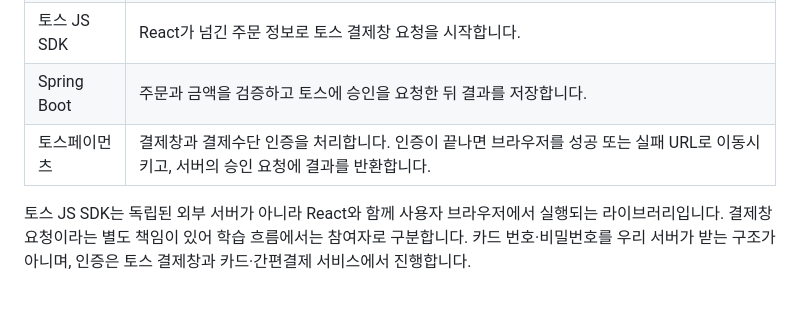
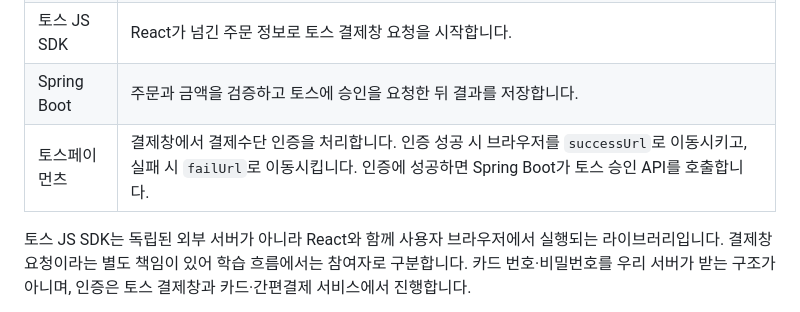
Before and after one commit to lee-gimoon/payment-service, a Markdown page: docs/payment-domain.md, the part around the change. Drawn GitHub-style.

Commit message:
docs: clarify Toss approval handoff

```diff
--- a/docs/payment-domain.md
+++ b/docs/payment-domain.md
@@ -10,7 +10,7 @@
 | React | 주문 화면과 결과 화면을 표시하고 서버 API를 호출하며, 주문 정보를 토스 JS SDK에 전달합니다. |
 | 토스 JS SDK | React가 넘긴 주문 정보로 토스 결제창 요청을 시작합니다. |
 | Spring Boot | 주문과 금액을 검증하고 토스에 승인을 요청한 뒤 결과를 저장합니다. |
-| 토스페이먼츠 | 결제창과 결제수단 인증을 처리합니다. 인증이 끝나면 브라우저를 성공 또는 실패 URL로 이동시키고, 서버의 승인 요청에 결과를 반환합니다. |
+| 토스페이먼츠 | 결제창에서 결제수단 인증을 처리합니다. 인증 성공 시 브라우저를 `successUrl`로 이동시키고, 실패 시 `failUrl`로 이동시킵니다. 인증에 성공하면 Spring Boot가 토스 승인 API를 호출합니다. |
 
 토스 JS SDK는 독립된 외부 서버가 아니라 React와 함께 사용자 브라우저에서 실행되는 라이브러리입니다. 결제창 요청이라는 별도 책임이 있어 학습 흐름에서는 참여자로 구분합니다. 카드 번호·비밀번호를 우리 서버가 받는 구조가 아니며, 인증은 토스 결제창과 카드·간편결제 서비스에서 진행합니다.
 
```
